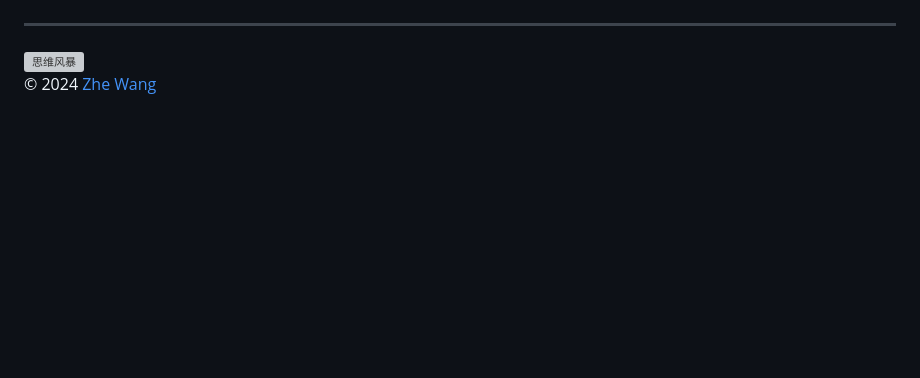
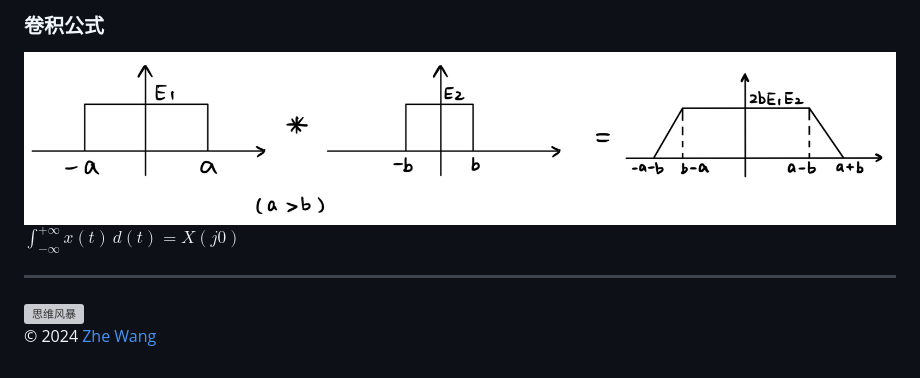
Before and after one commit to wuffdog/signals-systems, a Markdown page: 信号与系统.md, the part around the change printed below. GitHub-like rendering; pictures changed too: assets/IMG_0043.jpeg (added); blank space fills up the shorter version; grey boxes are pictures that could not be loaded.

```diff
--- a/信号与系统.md
+++ b/信号与系统.md
@@ -350,3 +364,9 @@ $H(j\omega)=e^{-j\omega t_0}$
+### 卷积公式
+
+<img src="assets/IMG_0043.jpeg" alt="卷积公式" style="zoom: 33%;" />
+
+$\int_{-\infty}^{+\infty}x(t)\,d(t)=X(j0)$
+
 
 
 ------
```
Also changed, not shown: other parts of 信号与系统.md (+14 -0 lines), 1 other file.
